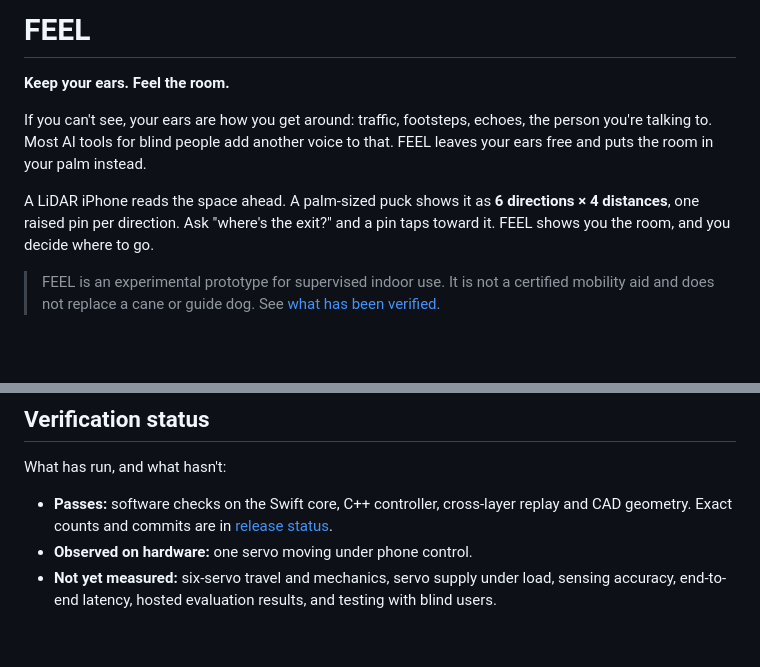
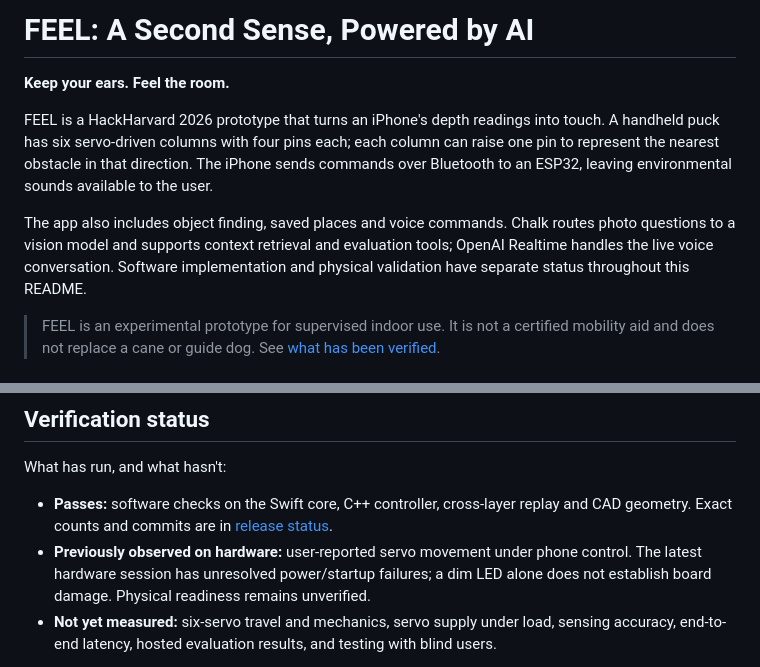
Before and after one commit to MartinPuli/feel, a Markdown page: README.md, 2 parts joined by grey strips. Drawn GitHub-style; blank space fills up the shorter version.

```diff
--- a/README.md
+++ b/README.md
@@ -1,14 +1,16 @@
-# FEEL
+# FEEL: A Second Sense, Powered by AI
 
 **Keep your ears. Feel the room.**
 
-If you can't see, your ears are how you get around: traffic, footsteps, echoes, the person
-you're talking to. Most AI tools for blind people add another voice to that. FEEL leaves your
-ears free and puts the room in your palm instead.
+FEEL is a HackHarvard 2026 prototype that turns an iPhone's depth readings into touch.
+A handheld puck has six servo-driven columns with four pins each; each column can raise
+one pin to represent the nearest obstacle in that direction. The iPhone sends commands
+over Bluetooth to an ESP32, leaving environmental sounds available to the user.
 
-A LiDAR iPhone reads the space ahead. A palm-sized puck shows it as **6 directions × 4
-distances**, one raised pin per direction. Ask "where's the exit?" and a pin taps toward it.
-FEEL shows you the room, and you decide where to go.
+The app also includes object finding, saved places and voice commands. Chalk routes
+photo questions to a vision model and supports context retrieval and evaluation tools;
+OpenAI Realtime handles the live voice conversation. Software implementation and physical
+validation have separate status throughout this README.
 
 > FEEL is an experimental prototype for supervised indoor use. It is not a certified mobility
 > aid and does not replace a cane or guide dog. See [what has been verified](#verification-status).
@@ -178,7 +200,9 @@ What has run, and what hasn't:
 
 - **Passes:** software checks on the Swift core, C++ controller, cross-layer replay and CAD
   geometry. Exact counts and commits are in [release status](docs/RELEASE-STATUS.md).
-- **Observed on hardware:** one servo moving under phone control.
+- **Previously observed on hardware:** user-reported servo movement under phone control.
+  The latest hardware session has unresolved power/startup failures; a dim LED alone
+  does not establish board damage. Physical readiness remains unverified.
 - **Not yet measured:** six-servo travel and mechanics, servo supply under load, sensing
   accuracy, end-to-end latency, hosted evaluation results, and testing with blind users.
 
```
Also changed, not shown: other parts of README.md (+48 -28 lines).
